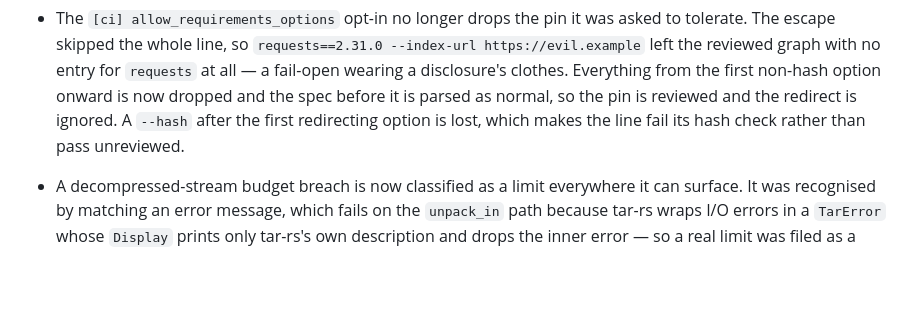
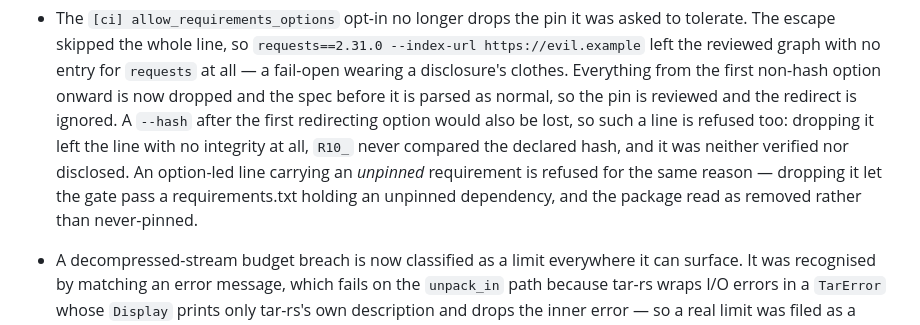
Before and after one commit to Epoch-AI-Lab/blueline, a Markdown page: CHANGELOG.md, the part around the change. Rendered like a GitHub page; blank space fills up the shorter version.

Commit message:
docs(changelog): correct a claim the previous commit falsified
It said a lost '--hash' would make the line fail its hash check. It does
not: dropping the hash left the line with no integrity, so R10 never
compared the declared hash and nothing disclosed it. Such a line is
refused instead. The false claim is the kind that stops the next
maintainer from fixing the thing it describes.

```diff
--- a/CHANGELOG.md
+++ b/CHANGELOG.md
@@ -22,8 +22,12 @@ and this project adheres to [Semantic Versioning](https://semver.org/).
   no entry for `requests` at all — a fail-open wearing a disclosure's clothes.
   Everything from the first non-hash option onward is now dropped and the spec
   before it is parsed as normal, so the pin is reviewed and the redirect is
-  ignored. A `--hash` after the first redirecting option is lost, which makes
-  the line fail its hash check rather than pass unreviewed.
+  ignored. A `--hash` after the first redirecting option would also be lost, so
+  such a line is refused too: dropping it left the line with no integrity at all,
+  `R10_` never compared the declared hash, and it was neither verified nor
+  disclosed. An option-led line carrying an *unpinned* requirement is refused for
+  the same reason — dropping it let the gate pass a requirements.txt holding an
+  unpinned dependency, and the package read as removed rather than never-pinned.
 
 - A decompressed-stream budget breach is now classified as a limit everywhere it
   can surface. It was recognised by matching an error message, which fails on
```
